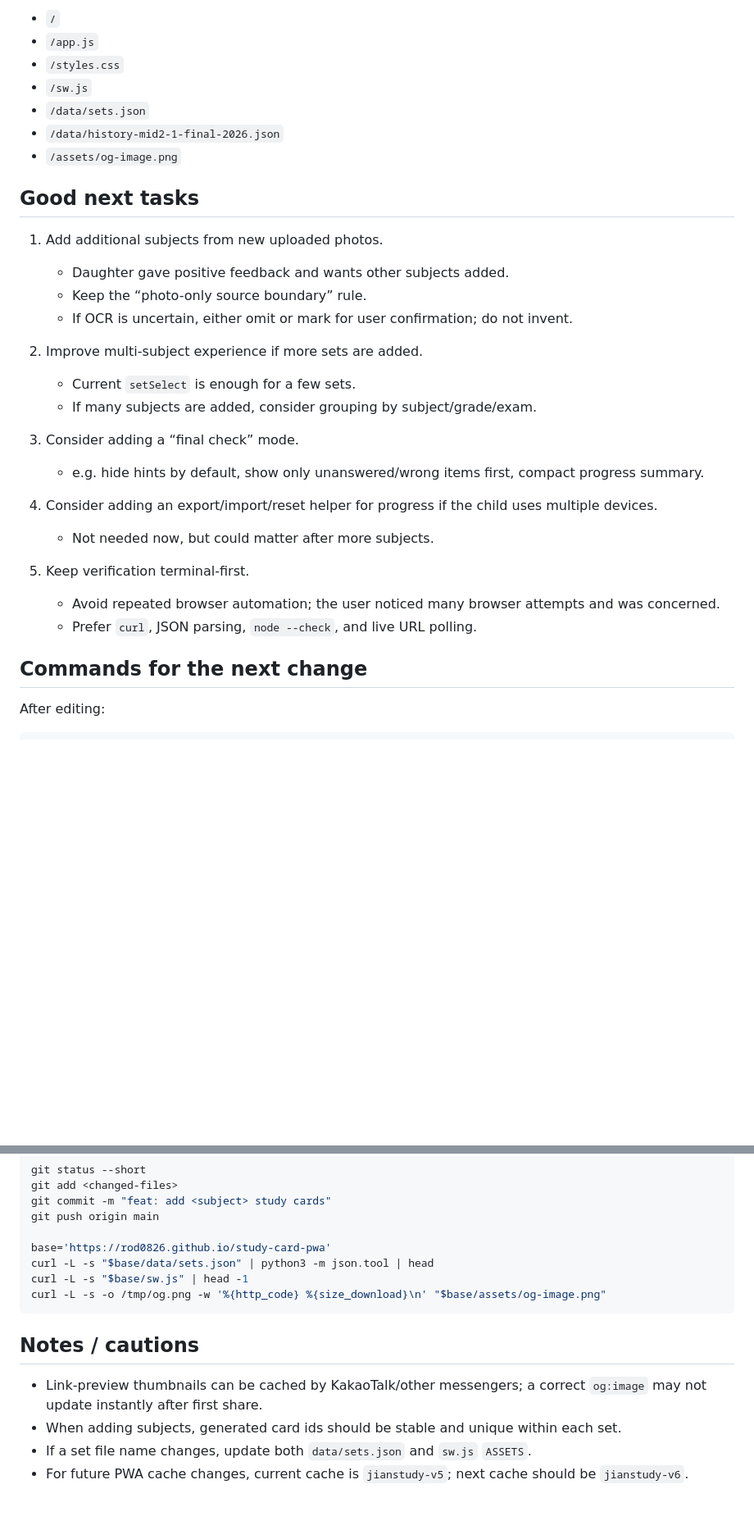
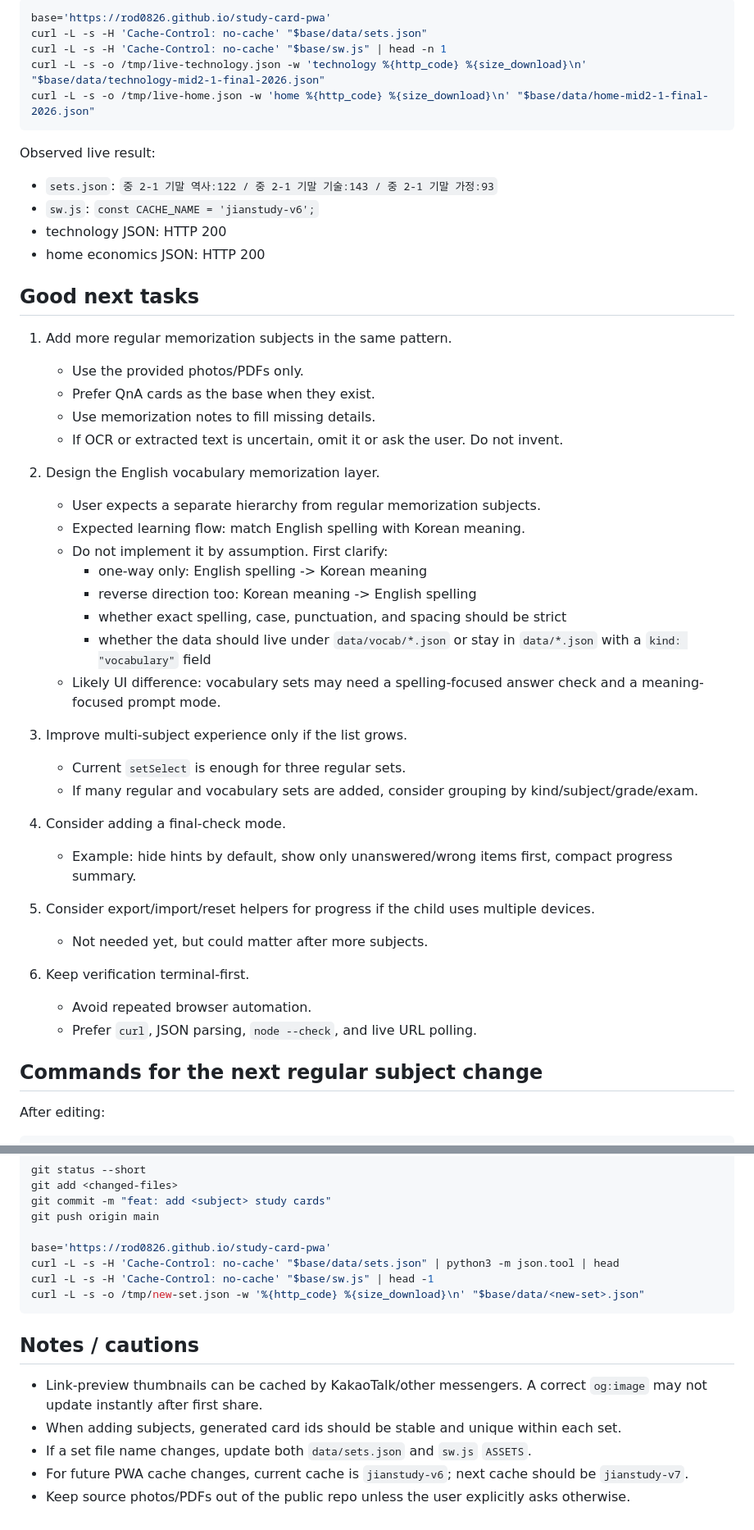
Before and after one commit to rod0826/study-card-pwa, a Markdown page: HANDOFF.md, 2 parts joined by grey strips. Shown at 82% size. Drawn GitHub-style; blank space fills up the shorter version.

````diff
--- a/HANDOFF.md
+++ b/HANDOFF.md
@@ -108,34 +160,52 @@ Live verification passed for:
 
-- `/`
-- `/app.js`
-- `/styles.css`
-- `/sw.js`
-- `/data/sets.json`
-- `/data/history-mid2-1-final-2026.json`
-- `/assets/og-image.png`
+```bash
+base='https://rod0826.github.io/study-card-pwa'
+curl -L -s -H 'Cache-Control: no-cache' "$base/data/sets.json"
+curl -L -s -H 'Cache-Control: no-cache' "$base/sw.js" | head -n 1
+curl -L -s -o /tmp/live-technology.json -w 'technology %{http_code} %{size_download}\n' "$base/data/technology-mid2-1-final-2026.json"
+curl -L -s -o /tmp/live-home.json -w 'home %{http_code} %{size_download}\n' "$base/data/home-mid2-1-final-2026.json"
+```
+
+Observed live result:
+
+- `sets.json`: `중 2-1 기말 역사:122 / 중 2-1 기말 기술:143 / 중 2-1 기말 가정:93`
+- `sw.js`: `const CACHE_NAME = 'jianstudy-v6';`
+- technology JSON: HTTP 200
+- home economics JSON: HTTP 200
 
 ## Good next tasks
 
-1. Add additional subjects from new uploaded photos.
-   - Daughter gave positive feedback and wants other subjects added.
-   - Keep the “photo-only source boundary” rule.
-   - If OCR is uncertain, either omit or mark for user confirmation; do not invent.
+1. Add more regular memorization subjects in the same pattern.
+   - Use the provided photos/PDFs only.
+   - Prefer QnA cards as the base when they exist.
+   - Use memorization notes to fill missing details.
+   - If OCR or extracted text is uncertain, omit it or ask the user. Do not invent.
 
-2. Improve multi-subject experience if more sets are added.
-   - Current `setSelect` is enough for a few sets.
-   - If many subjects are added, consider grouping by subject/grade/exam.
+2. Design the English vocabulary memorization layer.
+   - User expects a separate hierarchy from regular memorization subjects.
+   - Expected learning flow: match English spelling with Korean meaning.
+   - Do not implement it by assumption. First clarify:
+     - one-way only: English spelling -> Korean meaning
+     - reverse direction too: Korean meaning -> English spelling
+     - whether exact spelling, case, punctuation, and spacing should be strict
+     - whether the data should live under `data/vocab/*.json` or stay in `data/*.json` with a `kind: "vocabulary"` field
+   - Likely UI difference: vocabulary sets may need a spelling-focused answer check and a meaning-focused prompt mode.
 
-3. Consider adding a “final check” mode.
-   - e.g. hide hints by default, show only unanswered/wrong items first, compact progress summary.
+3. Improve multi-subject experience only if the list grows.
+   - Current `setSelect` is enough for three regular sets.
+   - If many regular and vocabulary sets are added, consider grouping by kind/subject/grade/exam.
 
-4. Consider adding an export/import/reset helper for progress if the child uses multiple devices.
-   - Not needed now, but could matter after more subjects.
+4. Consider adding a final-check mode.
+   - Example: hide hints by default, show only unanswered/wrong items first, compact progress summary.
 
-5. Keep verification terminal-first.
-   - Avoid repeated browser automation; the user noticed many browser attempts and was concerned.
+5. Consider export/import/reset helpers for progress if the child uses multiple devices.
+   - Not needed yet, but could matter after more subjects.
+
+6. Keep verification terminal-first.
+   - Avoid repeated browser automation.
    - Prefer `curl`, JSON parsing, `node --check`, and live URL polling.
 
-## Commands for the next change
+## Commands for the next regular subject change
 
 After editing:
 
@@ -162,14 +232,15 @@ git commit -m "feat: add <subject> study cards"
 git push origin main
 
 base='https://rod0826.github.io/study-card-pwa'
-curl -L -s "$base/data/sets.json" | python3 -m json.tool | head
-curl -L -s "$base/sw.js" | head -1
-curl -L -s -o /tmp/og.png -w '%{http_code} %{size_download}\n' "$base/assets/og-image.png"
+curl -L -s -H 'Cache-Control: no-cache' "$base/data/sets.json" | python3 -m json.tool | head
+curl -L -s -H 'Cache-Control: no-cache' "$base/sw.js" | head -1
+curl -L -s -o /tmp/new-set.json -w '%{http_code} %{size_download}\n' "$base/data/<new-set>.json"
 ```
 
 ## Notes / cautions
 
-- Link-preview thumbnails can be cached by KakaoTalk/other messengers; a correct `og:image` may not update instantly after first share.
+- Link-preview thumbnails can be cached by KakaoTalk/other messengers. A correct `og:image` may not update instantly after first share.
 - When adding subjects, generated card ids should be stable and unique within each set.
 - If a set file name changes, update both `data/sets.json` and `sw.js` `ASSETS`.
-- For future PWA cache changes, current cache is `jianstudy-v5`; next cache should be `jianstudy-v6`.
+- For future PWA cache changes, current cache is `jianstudy-v6`; next cache should be `jianstudy-v7`.
+- Keep source photos/PDFs out of the public repo unless the user explicitly asks otherwise.
````
Also changed, not shown: other parts of HANDOFF.md (+87 -35 lines).
